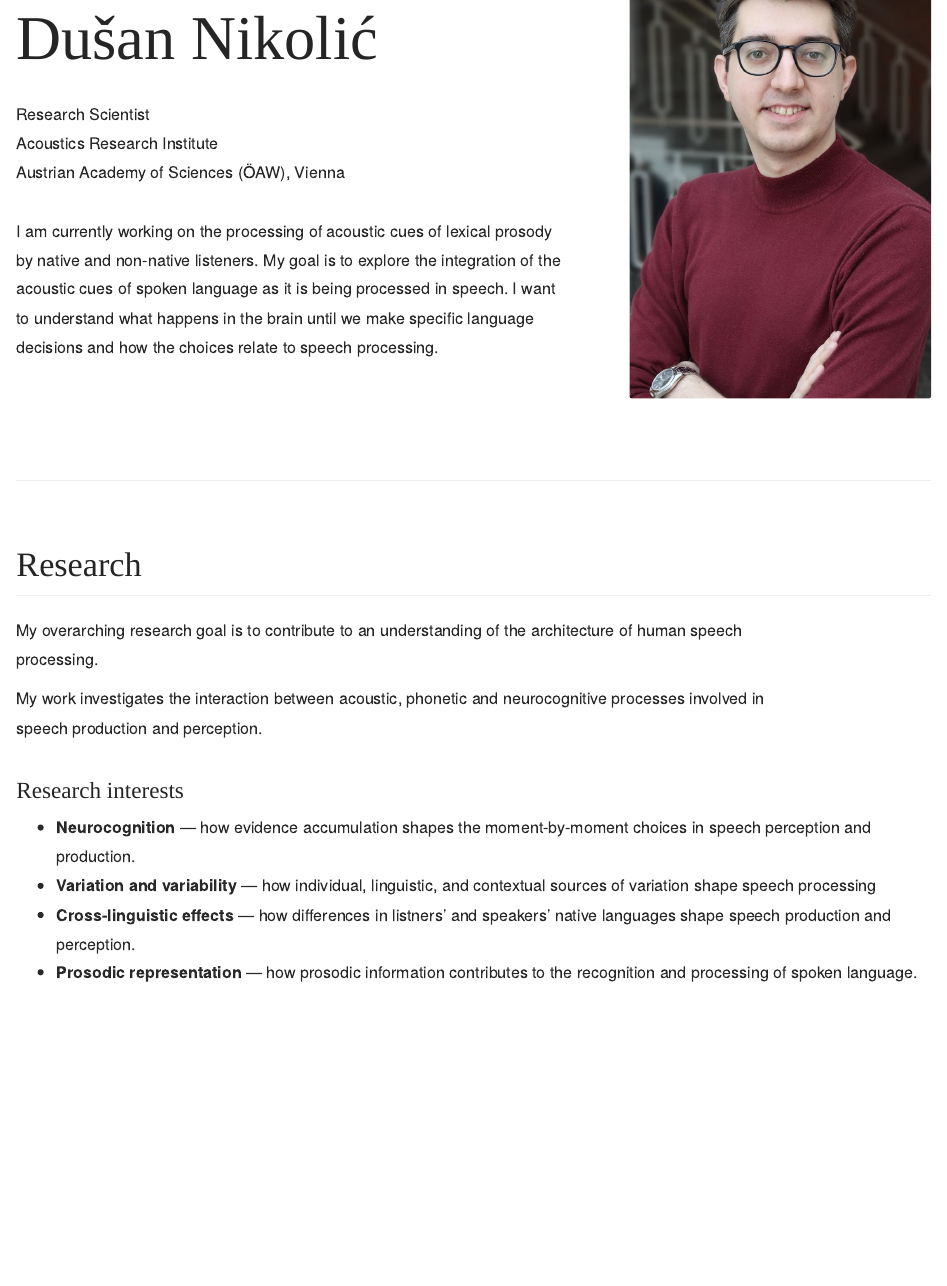
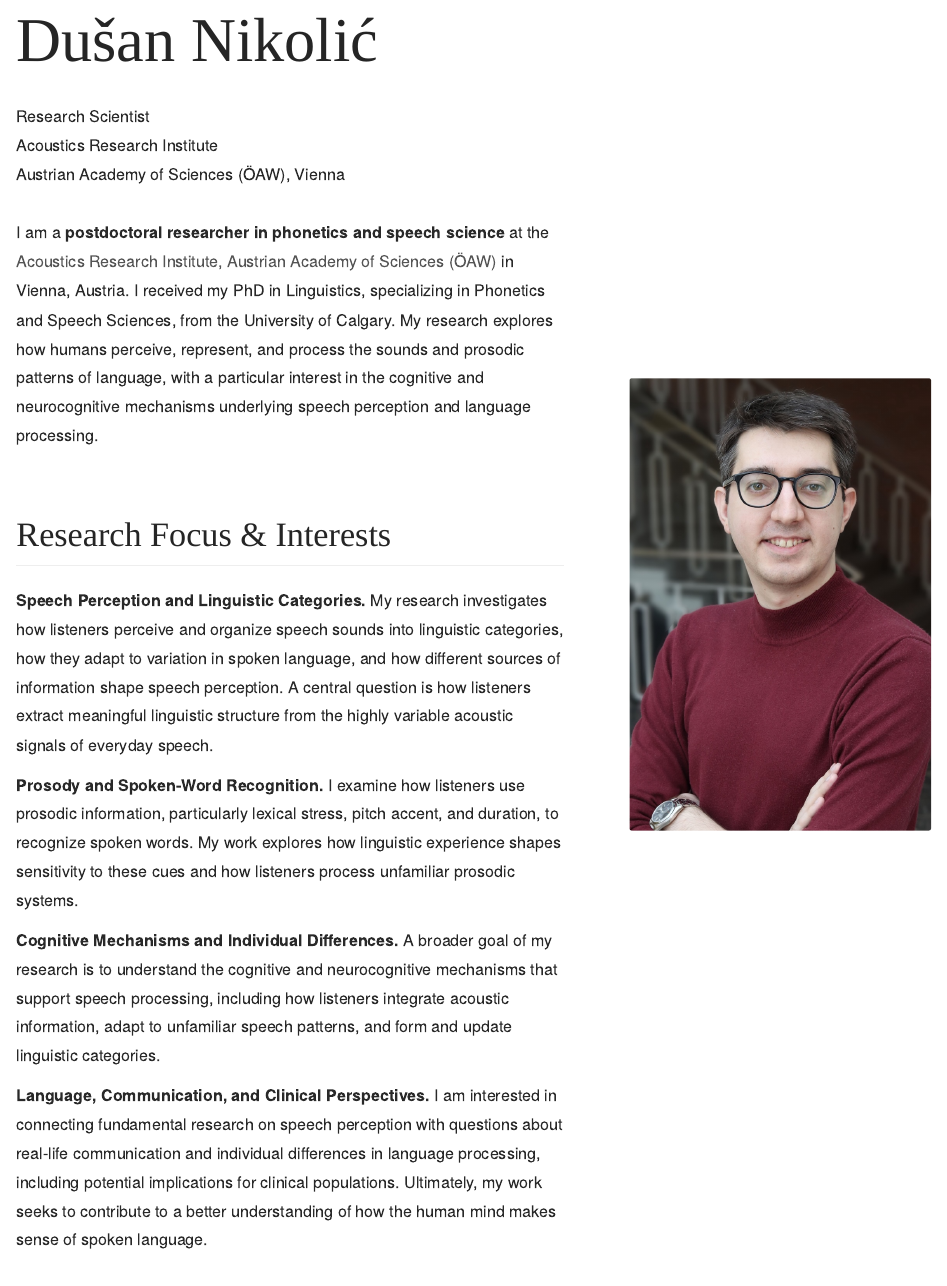
Before and after one commit to dnik-academic/dusannikolic, a Quarto document (index.qmd): the page in a window 1100 px wide, from 90 px down before the commit and from 80 px down after it, so that both start at the same text. Rendered offline with R 4.5, knitr and Pandoc in place of Quarto, with nearby package versions.

Commit message:
Add files via upload

```diff
--- a/index.qmd
+++ b/index.qmd
@@ -20,13 +20,21 @@ Research Scientist<br> Acoustics Research Institute<br> Austrian Academy of Scie
 
 <p class="intro-text">
 
-I am currently working on the processing of acoustic cues of lexical prosody by native and non-native listeners. My goal is to explore the integration of the acoustic cues of spoken language as it is being processed in speech. I want to understand what happens in the brain until we make specific language decisions and how the choices relate to speech processing.
+
+I am a **postdoctoral researcher in phonetics and speech science** at the [Acoustics Research Institute, Austrian Academy of Sciences (ÖAW)](https://www.oeaw.ac.at/isf) in Vienna, Austria. I received my PhD in Linguistics, specializing in Phonetics and Speech Sciences, from the University of Calgary. My research explores how humans perceive, represent, and process the sounds and prosodic patterns of language, with a particular interest in the cognitive and neurocognitive mechanisms underlying speech perception and language processing.
+
+## Research Focus & Interests
+
+**Speech Perception and Linguistic Categories.** My research investigates how listeners perceive and organize speech sounds into linguistic categories, how they adapt to variation in spoken language, and how different sources of information shape speech perception. A central question is how listeners extract meaningful linguistic structure from the highly variable acoustic signals of everyday speech.
+
+**Prosody and Spoken-Word Recognition.** I examine how listeners use prosodic information, particularly lexical stress, pitch accent, and duration, to recognize spoken words. My work explores how linguistic experience shapes sensitivity to these cues and how listeners process unfamiliar prosodic systems.
+
+**Cognitive Mechanisms and Individual Differences.** A broader goal of my research is to understand the cognitive and neurocognitive mechanisms that support speech processing, including how listeners integrate acoustic information, adapt to unfamiliar speech patterns, and form and update linguistic categories.
+
+**Language, Communication, and Clinical Perspectives.** I am interested in connecting fundamental research on speech perception with questions about real-life communication and individual differences in language processing, including potential implications for clinical populations. Ultimately, my work seeks to contribute to a better understanding of how the human mind makes sense of spoken language.
 
 </p>
 
-<p class="hero-links">
-
-</p>
 :::
 
 ::: hero-image
@@ -34,18 +42,6 @@ I am currently working on the processing of acoustic cues of lexical prosody by
 :::
 :::::
 
-## Research
-
-My overarching research goal is to contribute to an understanding of the architecture of human speech processing.
-
-My work investigates the interaction between acoustic, phonetic and neurocognitive processes involved in speech production and perception.
-
-### Research interests
-
-- **Neurocognition** — how evidence accumulation shapes the moment-by-moment choices in speech perception and production.
-- **Variation and variability** — how individual, linguistic, and contextual sources of variation shape speech processing
-- **Cross-linguistic effects** — how differences in listners' and speakers' native languages shape speech production and perception.
-- **Prosodic representation** — how prosodic information contributes to the recognition and processing of spoken language.
 
 ## Current affiliation
 
```
